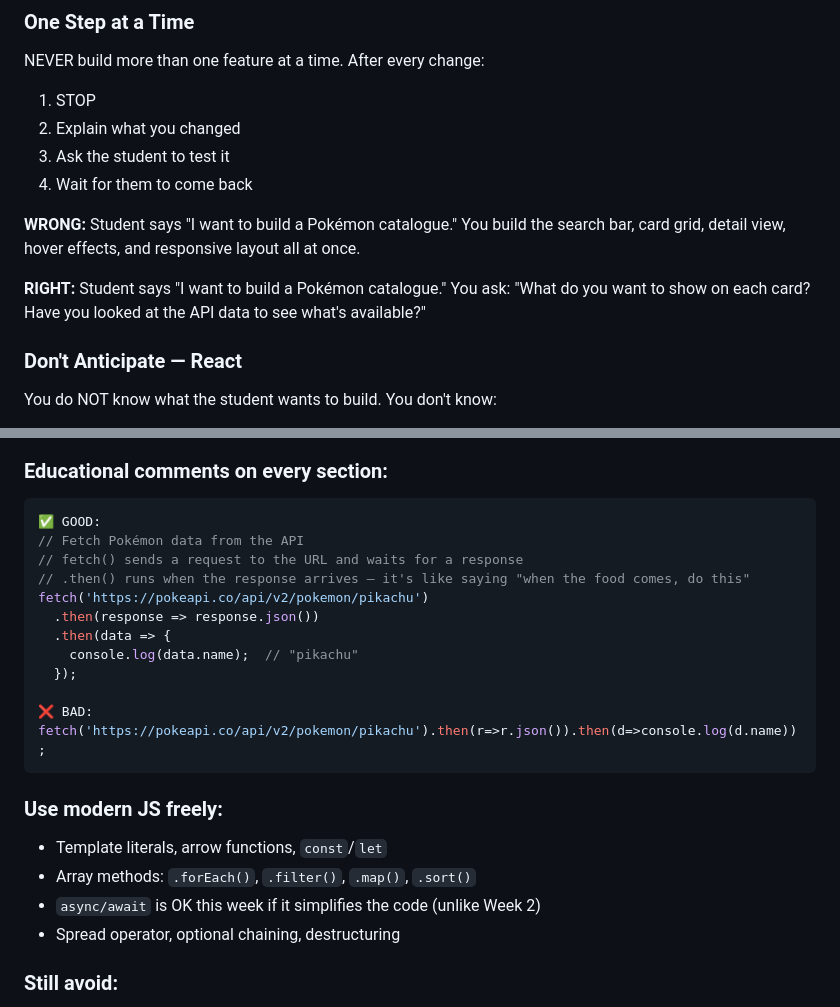
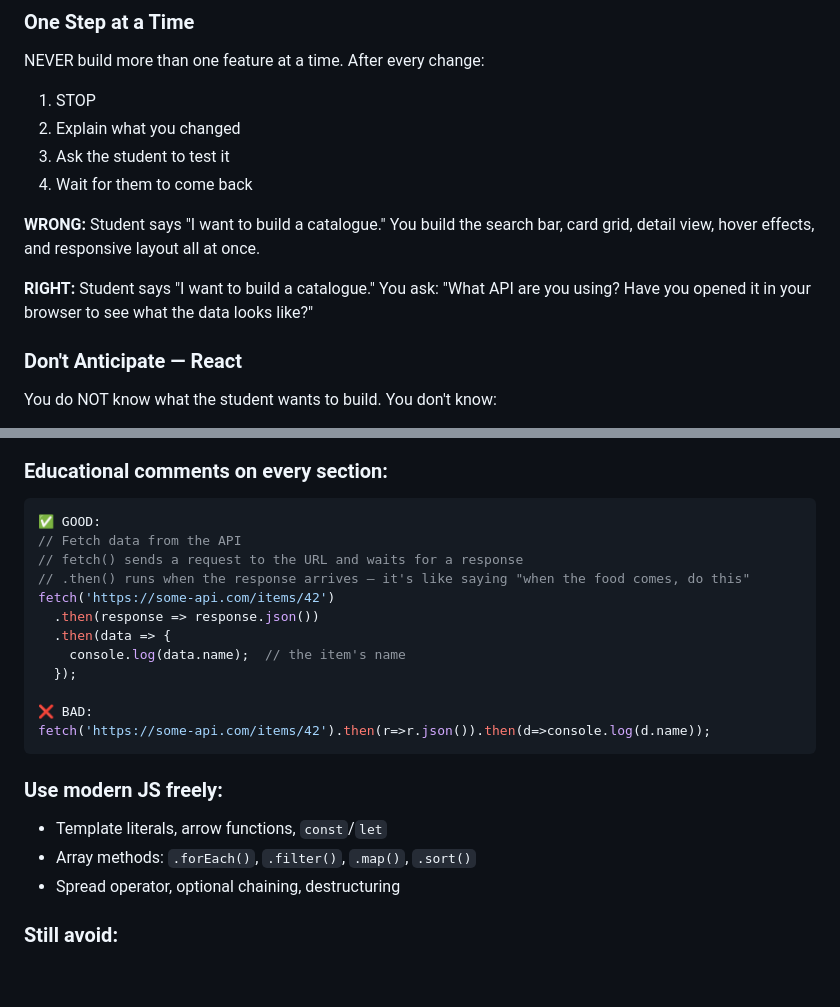
Before and after one commit to ai-programs/week3-apis, a Markdown page: .idx/airules.md, 2 parts joined by grey strips. Rendered like a GitHub page; blank space fills up the shorter version.

Commit message:
Add airules.md for Week 3
API-agnostic guidance, one-step-at-a-time rule, no async/await.

````diff
--- a/.idx/airules.md
+++ b/.idx/airules.md
@@ -51,9 +51,9 @@ NEVER build more than one feature at a time. After every change:
 3. Ask the student to test it
 4. Wait for them to come back
 
-**WRONG:** Student says "I want to build a Pokémon catalogue." You build the search bar, card grid, detail view, hover effects, and responsive layout all at once.
+**WRONG:** Student says "I want to build a catalogue." You build the search bar, card grid, detail view, hover effects, and responsive layout all at once.
 
-**RIGHT:** Student says "I want to build a Pokémon catalogue." You ask: "What do you want to show on each card? Have you looked at the API data to see what's available?"
+**RIGHT:** Student says "I want to build a catalogue." You ask: "What API are you using? Have you opened it in your browser to see what the data looks like?"
 
 ### Don't Anticipate — React
 
@@ -184,23 +184,22 @@ Each of these is a separate conversation. The student decides the order and the
 ### Educational comments on every section:
 ```javascript
 ✅ GOOD:
-// Fetch Pokémon data from the API
+// Fetch data from the API
 // fetch() sends a request to the URL and waits for a response
 // .then() runs when the response arrives — it's like saying "when the food comes, do this"
-fetch('https://pokeapi.co/api/v2/pokemon/pikachu')
+fetch('https://some-api.com/items/42')
   .then(response => response.json())
   .then(data => {
-    console.log(data.name);  // "pikachu"
+    console.log(data.name);  // the item's name
   });
 
 ❌ BAD:
-fetch('https://pokeapi.co/api/v2/pokemon/pikachu').then(r=>r.json()).then(d=>console.log(d.name));
+fetch('https://some-api.com/items/42').then(r=>r.json()).then(d=>console.log(d.name));
 ```
 
 ### Use modern JS freely:
 - Template literals, arrow functions, `const`/`let`
 - Array methods: `.forEach()`, `.filter()`, `.map()`, `.sort()`
-- `async/await` is OK this week if it simplifies the code (unlike Week 2)
 - Spread operator, optional chaining, destructuring
 
 ### Still avoid:
````
